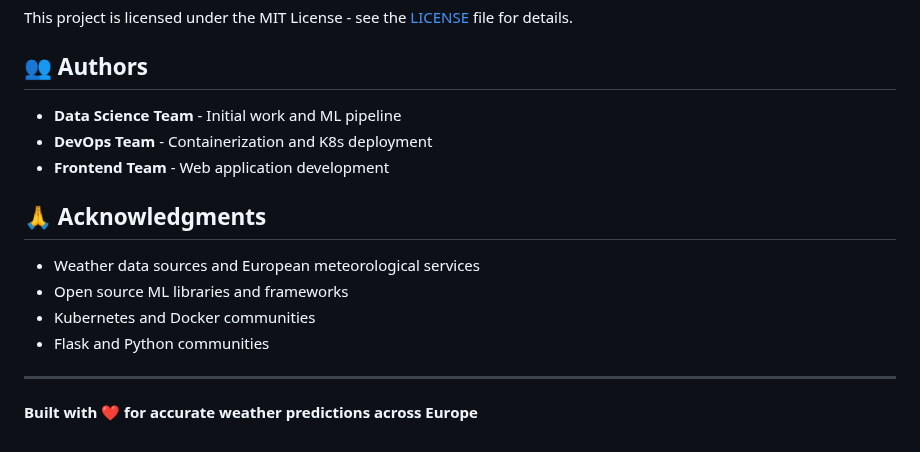
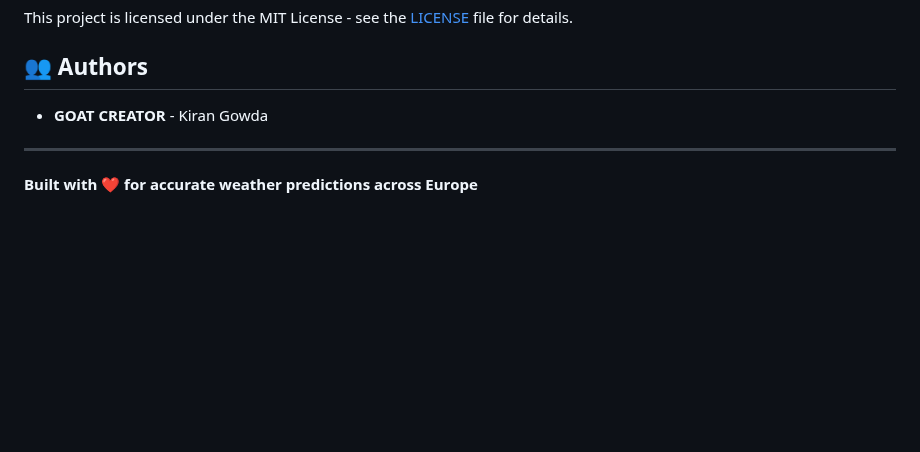
Before and after one commit to Gowdakiran-ui/Weather-predictions-, a Markdown page: README.md, the part around the change. Rendered like a GitHub page; blank space fills up the shorter version.

```diff
--- a/README.md
+++ b/README.md
@@ -645,16 +645,10 @@ This project is licensed under the MIT License - see the [LICENSE](LICENSE) file
 
 ## 👥 Authors
 
-- **Data Science Team** - Initial work and ML pipeline
-- **DevOps Team** - Containerization and K8s deployment
-- **Frontend Team** - Web application development
+- **GOAT CREATOR** - Kiran Gowda
 
-## 🙏 Acknowledgments
 
-- Weather data sources and European meteorological services
-- Open source ML libraries and frameworks
-- Kubernetes and Docker communities
-- Flask and Python communities
+
 
 ---
 
```
